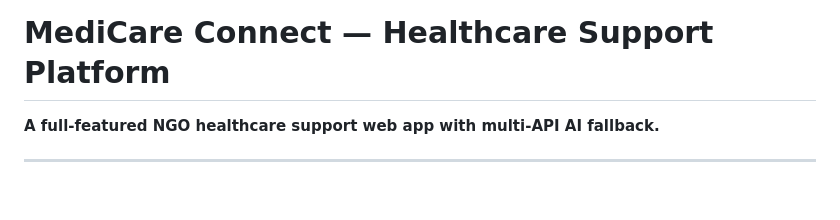
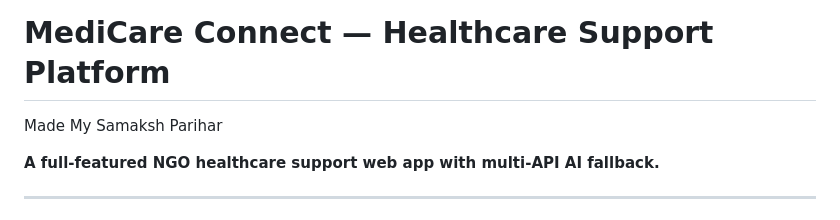
Before and after one commit to samaksh-007/HealthCare-System, a Markdown page: README.md, the part around the change. Rendered like a GitHub page; blank space fills up the shorter version.

```diff
--- a/README.md
+++ b/README.md
@@ -1,4 +1,5 @@
 # MediCare Connect — Healthcare Support Platform
+Made My Samaksh Parihar
 
 **A full-featured NGO healthcare support web app with multi-API AI fallback.**
 
```
